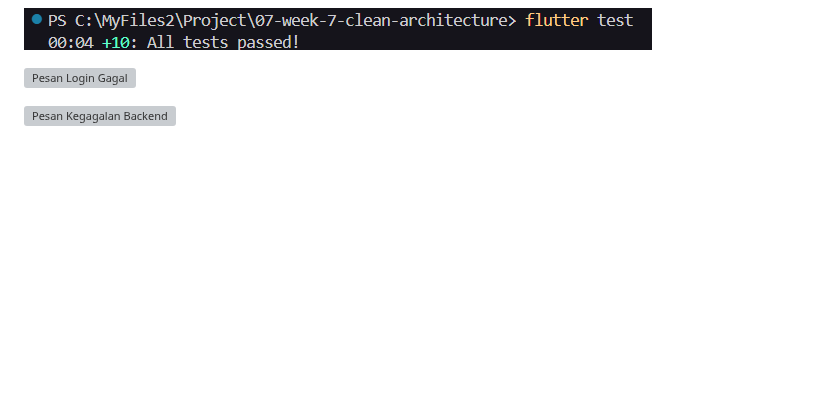
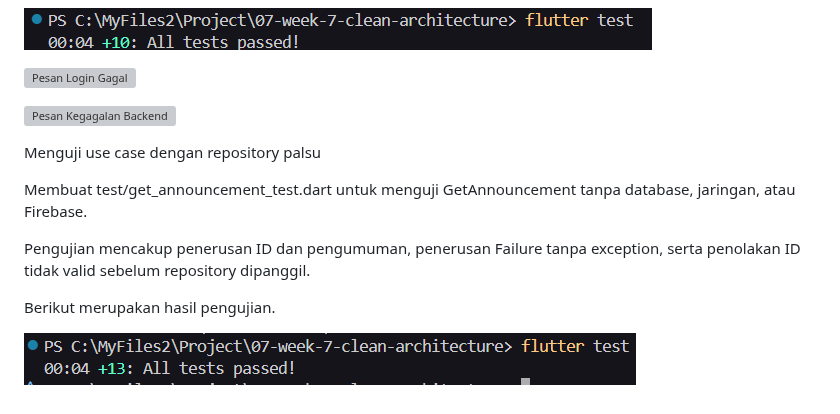
Before and after one commit to EsatovinVictoria/244107020228-mobile-course, a Markdown page: 07-week-7-clean-architecture/README.md, the part around the change. GitHub-like rendering; pictures changed too: 07-week-7-clean-architecture/screenshots/refactor_useCaseTest.png (added); blank space fills up the shorter version; grey boxes are pictures that could not be loaded.

Commit message:
docs: complete week 7 testing

```diff
--- a/07-week-7-clean-architecture/README.md
+++ b/07-week-7-clean-architecture/README.md
@@ -1205,3 +1205,13 @@ Berikut merupakan hasil pemeriksaan dan contoh tampilan pesan kesalahan.
 ![Pesan Login Gagal](screenshots/refactor3_errorLogin.png)
 
 ![Pesan Kegagalan Backend](screenshots/refactor3_tampilanDebugFCM.png)
+
+Menguji use case dengan repository palsu
+
+Membuat test/get_announcement_test.dart untuk menguji GetAnnouncement tanpa database, jaringan, atau Firebase.
+
+Pengujian mencakup penerusan ID dan pengumuman, penerusan Failure tanpa exception, serta penolakan ID tidak valid sebelum repository dipanggil.
+
+Berikut merupakan hasil pengujian.
+
+![Pengujian Use Case dengan Repository Palsu](screenshots/refactor_useCaseTest.png)
```
Also changed, not shown: 1 other file.
